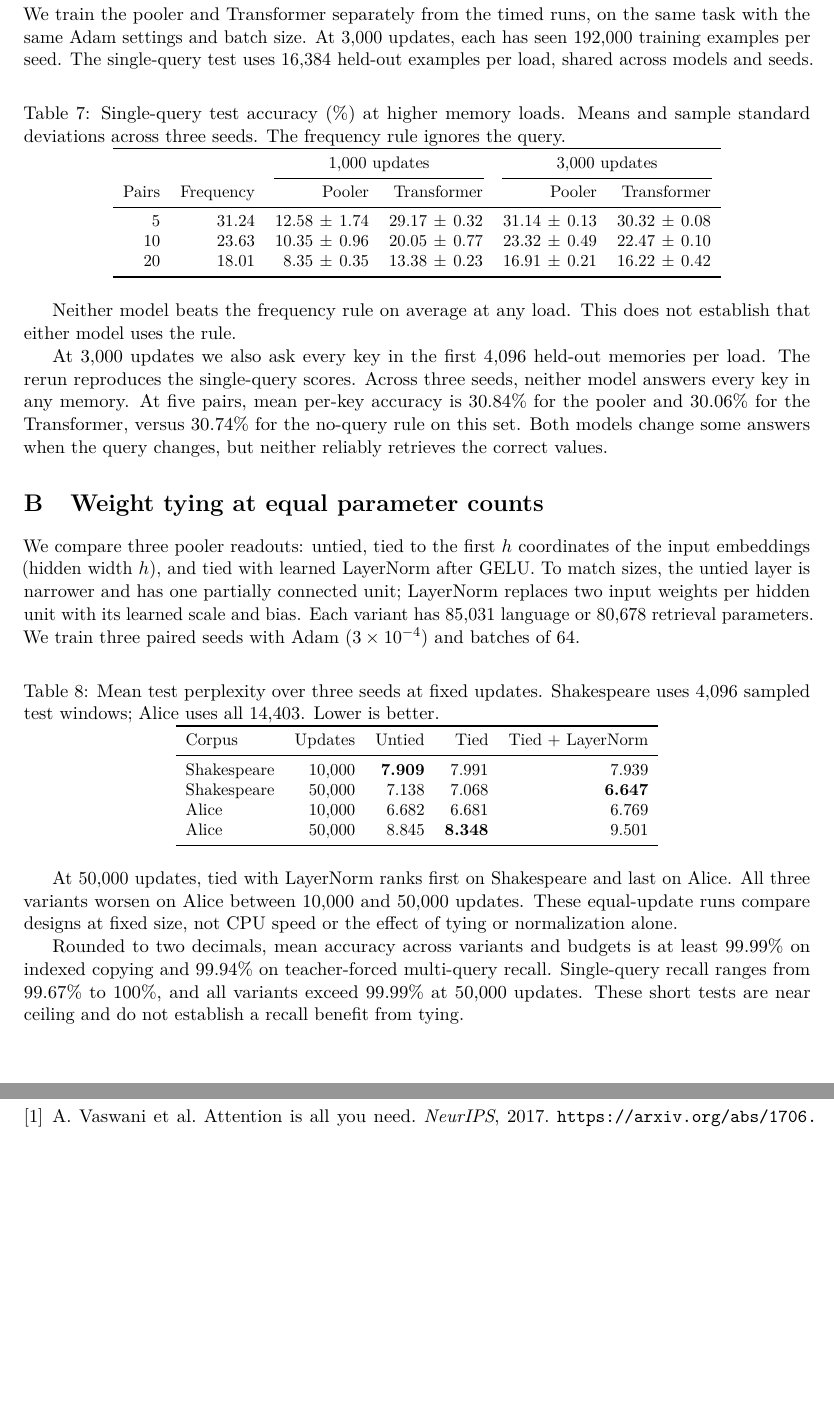
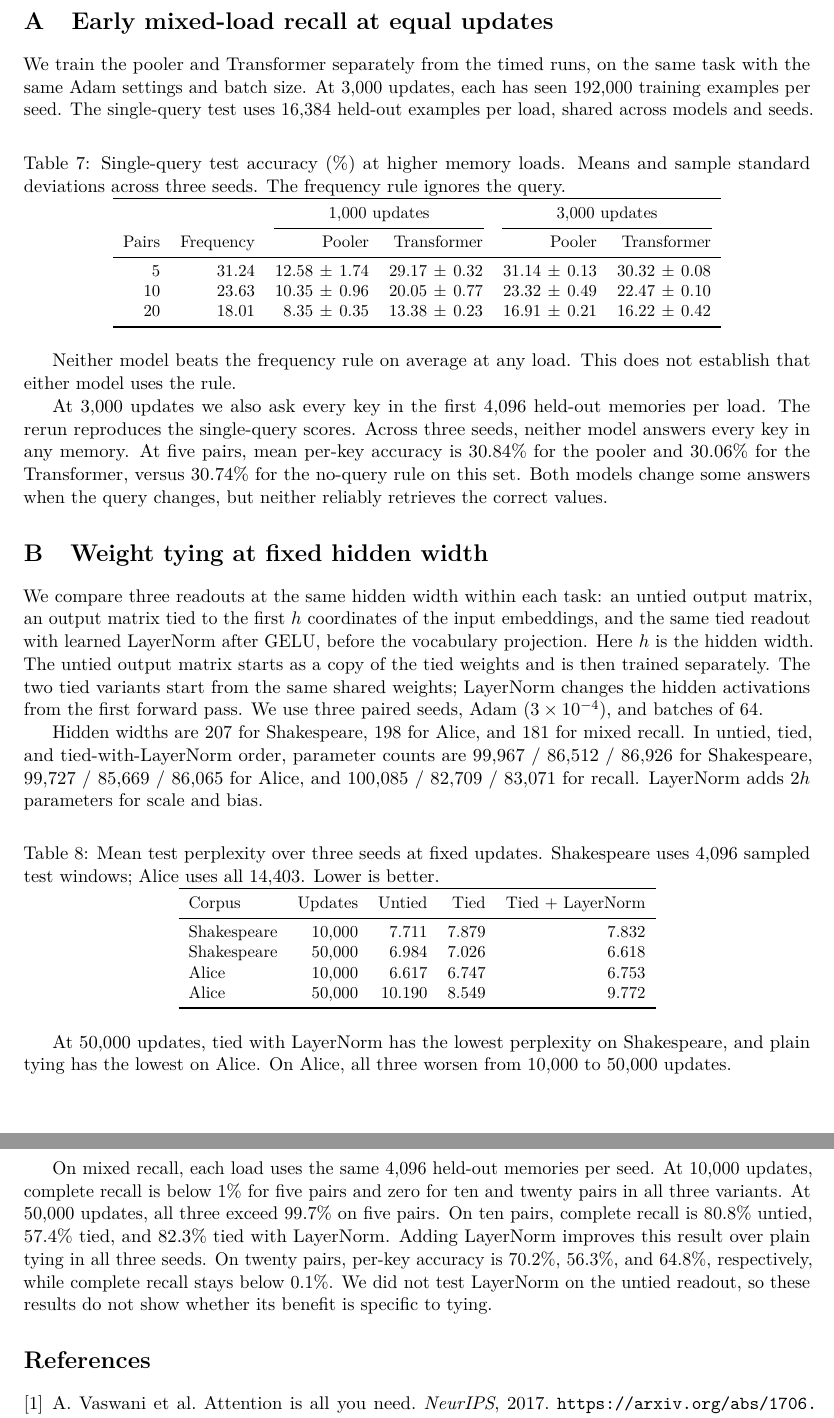
Before and after one commit to ivandustin/pooling, a LaTeX paper (last-token-pooling.tex): two parts of pages 7 and 8 of 8, joined at a grey line, cut at the place of the change, the shorter picture padded with empty space. Compiled offline with pdfLaTeX.

Commit message:
Update weight-tying appendix with fixed-width comparison

```diff
--- a/last-token-pooling.tex
+++ b/last-token-pooling.tex
@@ -179,9 +179,11 @@ We train the pooler and Transformer separately from the timed runs, on the same
 
 At 3,000 updates we also ask every key in the first 4,096 held-out memories per load. The rerun reproduces the single-query scores. Across three seeds, neither model answers every key in any memory. At five pairs, mean per-key accuracy is 30.84\% for the pooler and 30.06\% for the Transformer, versus 30.74\% for the no-query rule on this set. Both models change some answers when the query changes, but neither reliably retrieves the correct values.
 
-\section{Weight tying at equal parameter counts}
+\section{Weight tying at fixed hidden width}
 \label{app:weight-tying}
-We compare three pooler readouts: untied, tied to the first $h$ coordinates of the input embeddings (hidden width $h$), and tied with learned LayerNorm after GELU. To match sizes, the untied layer is narrower and has one partially connected unit; LayerNorm replaces two input weights per hidden unit with its learned scale and bias. Each variant has 85,031 language or 80,678 retrieval parameters. We train three paired seeds with Adam ($3\times10^{-4}$) and batches of 64.
+We compare three readouts at the same hidden width within each task: an untied output matrix, an output matrix tied to the first $h$ coordinates of the input embeddings, and the same tied readout with learned LayerNorm after GELU, before the vocabulary projection. Here $h$ is the hidden width. The untied output matrix starts as a copy of the tied weights and is then trained separately. The two tied variants start from the same shared weights; LayerNorm changes the hidden activations from the first forward pass. We use three paired seeds, Adam ($3\times10^{-4}$), and batches of 64.
+
+Hidden widths are 207 for Shakespeare, 198 for Alice, and 181 for mixed recall. In untied, tied, and tied-with-LayerNorm order, parameter counts are 99,967 / 86,512 / 86,926 for Shakespeare, 99,727 / 85,669 / 86,065 for Alice, and 100,085 / 82,709 / 83,071 for recall. LayerNorm adds $2h$ parameters for scale and bias.
 
 \begin{table}[htbp]
 \centering\small
@@ -191,17 +193,17 @@ We compare three pooler readouts: untied, tied to the first $h$ coordinates of t
 \toprule
 Corpus & Updates & Untied & Tied & Tied + LayerNorm \\
 \midrule
-Shakespeare & 10,000 & \textbf{7.909} & 7.991 & 7.939 \\
-Shakespeare & 50,000 & 7.138 & 7.068 & \textbf{6.647} \\
-Alice       & 10,000 & 6.682 & 6.681 & 6.769 \\
-Alice       & 50,000 & 8.845 & \textbf{8.348} & 9.501 \\
+Shakespeare & 10,000 & 7.711 & 7.879 & 7.832 \\
+Shakespeare & 50,000 & 6.984 & 7.026 & 6.618 \\
+Alice       & 10,000 & 6.617 & 6.747 & 6.753 \\
+Alice       & 50,000 & 10.190 & 8.549 & 9.772 \\
 \bottomrule
 \end{tabular}
 \end{table}
 
-At 50,000 updates, tied with LayerNorm ranks first on Shakespeare and last on Alice. All three variants worsen on Alice between 10,000 and 50,000 updates. These equal-update runs compare designs at fixed size, not CPU speed or the effect of tying or normalization alone.
+At 50,000 updates, tied with LayerNorm has the lowest perplexity on Shakespeare, and plain tying has the lowest on Alice. On Alice, all three worsen from 10,000 to 50,000 updates.
 
-Rounded to two decimals, mean accuracy across variants and budgets is at least 99.99\% on indexed copying and 99.94\% on teacher-forced multi-query recall. Single-query recall ranges from 99.67\% to 100\%, and all variants exceed 99.99\% at 50,000 updates. These short tests are near ceiling and do not establish a recall benefit from tying.
+On mixed recall, each load uses the same 4,096 held-out memories per seed. At 10,000 updates, complete recall is below 1\% for five pairs and zero for ten and twenty pairs in all three variants. At 50,000 updates, all three exceed 99.7\% on five pairs. On ten pairs, complete recall is 80.8\% untied, 57.4\% tied, and 82.3\% tied with LayerNorm. Adding LayerNorm improves this result over plain tying in all three seeds. On twenty pairs, per-key accuracy is 70.2\%, 56.3\%, and 64.8\%, respectively, while complete recall stays below 0.1\%. We did not test LayerNorm on the untied readout, so these results do not show whether its benefit is specific to tying.
 
 \begin{thebibliography}{9}
 \bibitem{vaswani} A. Vaswani et al. Attention is all you need. \emph{NeurIPS}, 2017. \url{https://arxiv.org/abs/1706.03762}
```
Also changed, not shown: last-token-pooling.pdf.
